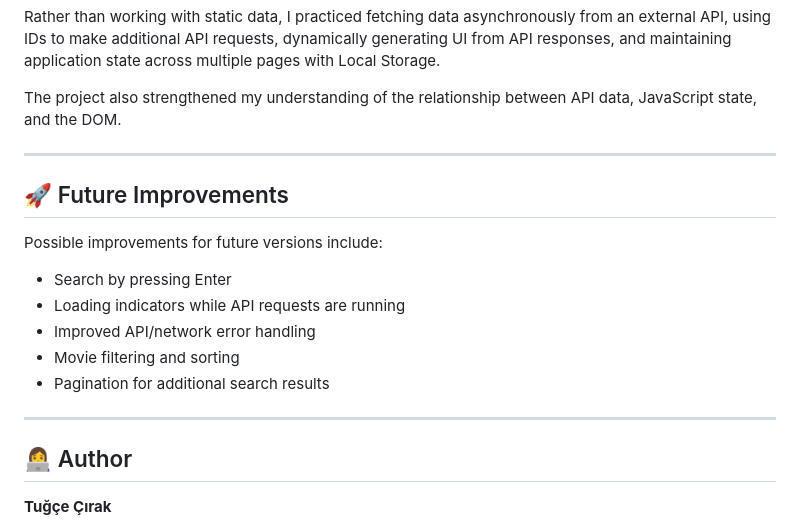
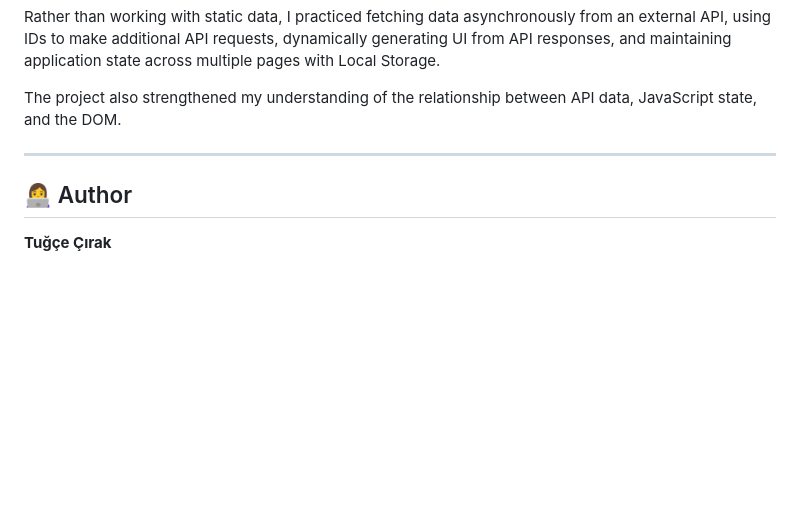
Before and after one commit to tugce-dev/movie-watchlist, a Markdown page: README.md, the part around the change. Rendered like a GitHub page; blank space fills up the shorter version.

Commit message:
Remove future improvements section from README
Removed future improvements section from README.

```diff
--- a/README.md
+++ b/README.md
@@ -144,18 +144,6 @@ The project also strengthened my understanding of the relationship between API d
 
 ---
 
-## 🚀 Future Improvements
-
-Possible improvements for future versions include:
-
-- Search by pressing Enter
-- Loading indicators while API requests are running
-- Improved API/network error handling
-- Movie filtering and sorting
-- Pagination for additional search results
-
----
-
 ## 👩‍💻 Author
 
 **Tuğçe Çırak**
```
